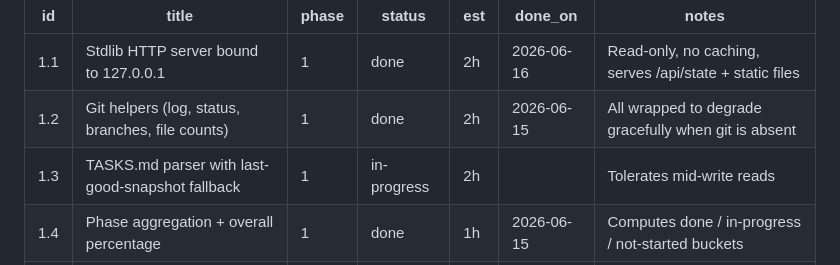
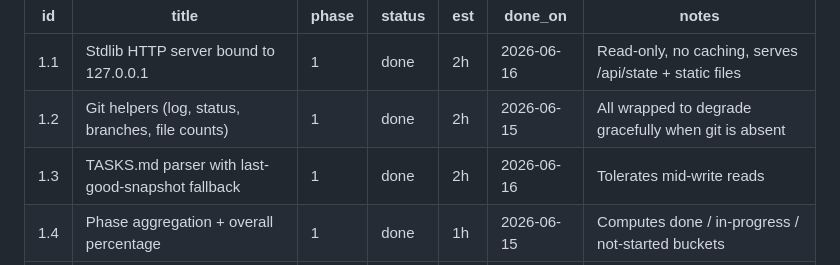
Before and after one commit to nikola-cve/Project-dashboard, a Markdown page: TASKS.md, the part around the change. Drawn GitHub-style.

Commit message:
chore(board): move 1.3 to done via dashboard

```diff
--- a/TASKS.md
+++ b/TASKS.md
@@ -26,7 +26,7 @@ Each phase can have a one-line intent after `### Phase N — Name` using a
 |-----|--------------------------------------------------|-------|-------------|-----|------------|-------|
 | 1.1 | Stdlib HTTP server bound to 127.0.0.1 | 1 | done | 2h | 2026-06-16 | Read-only, no caching, serves /api/state + static files |
 | 1.2 | Git helpers (log, status, branches, file counts) | 1     | done        | 2h  | 2026-06-15 | All wrapped to degrade gracefully when git is absent |
-| 1.3 | TASKS.md parser with last-good-snapshot fallback | 1 | in-progress | 2h |  | Tolerates mid-write reads |
+| 1.3 | TASKS.md parser with last-good-snapshot fallback | 1 | done | 2h | 2026-06-16 | Tolerates mid-write reads |
 | 1.4 | Phase aggregation + overall percentage           | 1     | done        | 1h  | 2026-06-15 | Computes done / in-progress / not-started buckets |
 | 1.5 | Commit-hygiene + "tackle this next" heuristics | 1 | done | 2h | 2026-06-16 | Suggestions derived from the real diff |
 
```
